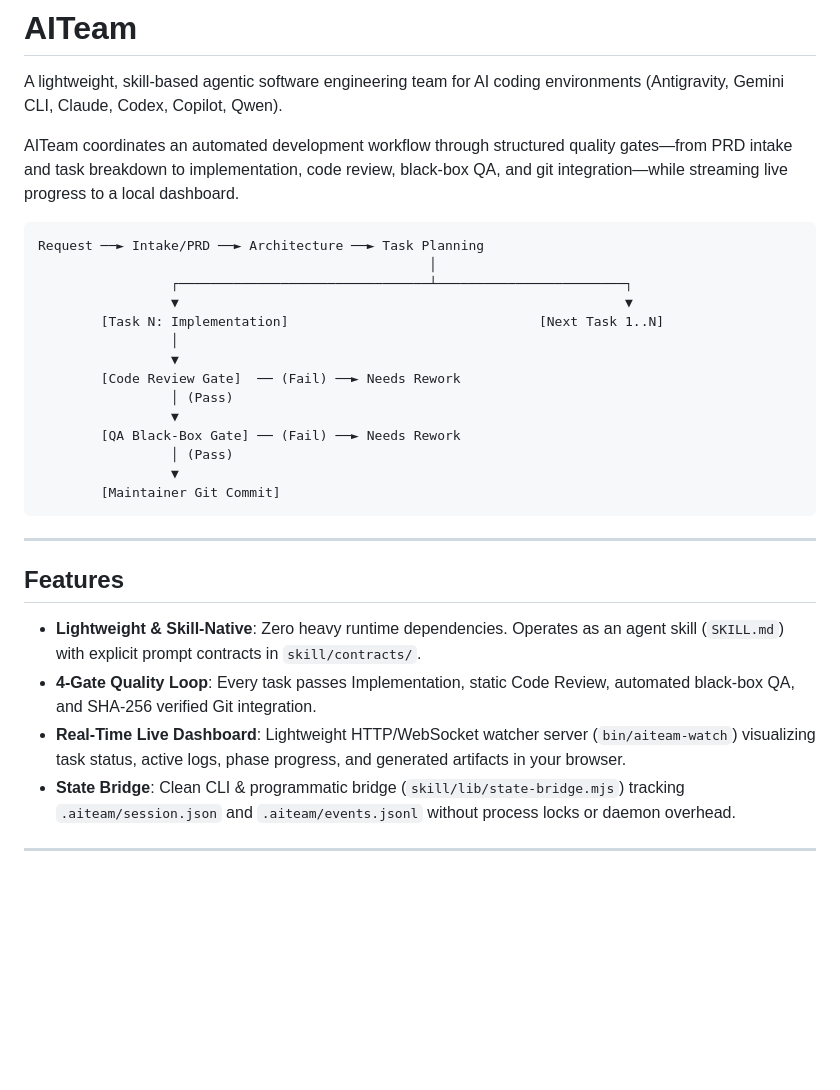
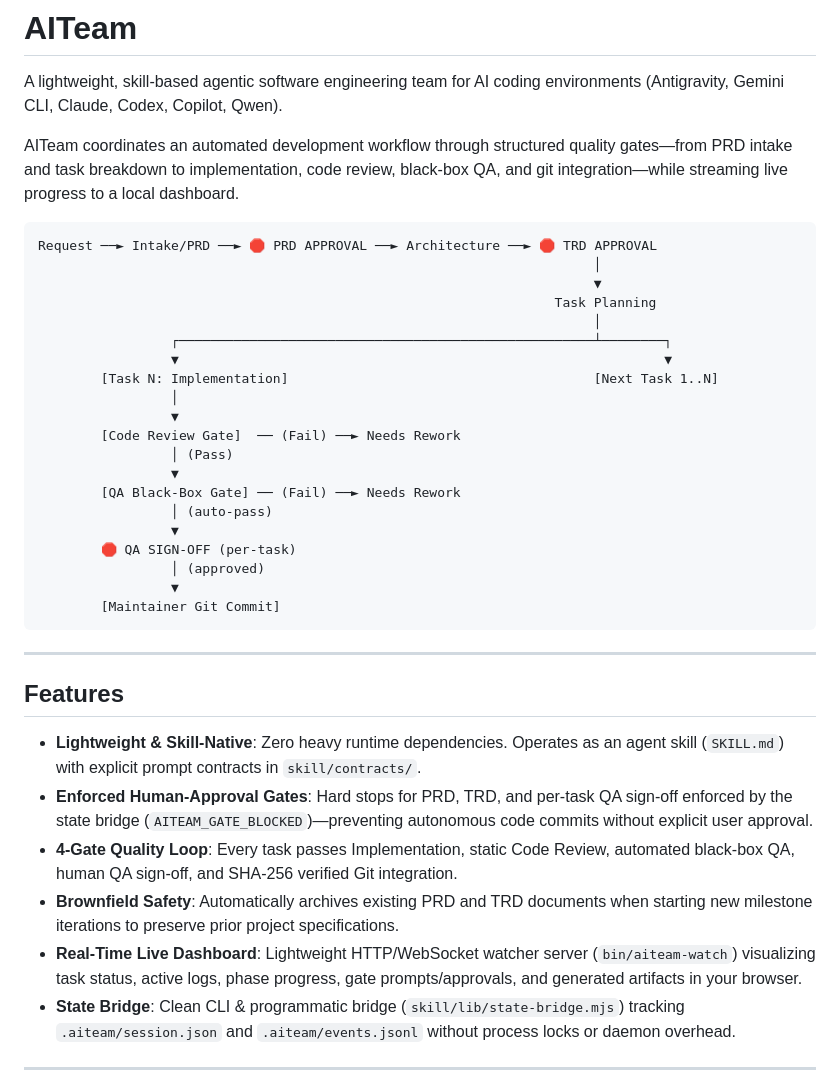
Before and after one commit to bradmalia/aiteam, a Markdown page: README.md, the part around the change. Rendered like a GitHub page; blank space fills up the shorter version.

Commit message:
docs: update README with human-approval gates, brownfield doc preservation, and updated workflow diagram

````diff
--- a/README.md
+++ b/README.md
@@ -5,18 +5,24 @@ A lightweight, skill-based agentic software engineering team for AI coding envir
 AITeam coordinates an automated development workflow through structured quality gates—from PRD intake and task breakdown to implementation, code review, black-box QA, and git integration—while streaming live progress to a local dashboard.
 
 ```
-Request ──► Intake/PRD ──► Architecture ──► Task Planning
-                                                  │
-                 ┌────────────────────────────────┴────────────────────────┐
-                 ▼                                                         ▼
-        [Task N: Implementation]                                [Next Task 1..N]
+Request ──► Intake/PRD ──► 🛑 PRD APPROVAL ──► Architecture ──► 🛑 TRD APPROVAL
+                                                                       │
+                                                                       ▼
+                                                                  Task Planning
+                                                                       │
+                 ┌─────────────────────────────────────────────────────┴────────┐
+                 ▼                                                              ▼
+        [Task N: Implementation]                                       [Next Task 1..N]
                  │
                  ▼
         [Code Review Gate]  ── (Fail) ──► Needs Rework
                  │ (Pass)
                  ▼
         [QA Black-Box Gate] ── (Fail) ──► Needs Rework
-                 │ (Pass)
+                 │ (auto-pass)
+                 ▼
+        🛑 QA SIGN-OFF (per-task)
+                 │ (approved)
                  ▼
         [Maintainer Git Commit]
 ```
@@ -26,8 +32,10 @@ Request ──► Intake/PRD ──► Architecture ──► Task Planning
 ## Features
 
 - **Lightweight & Skill-Native**: Zero heavy runtime dependencies. Operates as an agent skill (`SKILL.md`) with explicit prompt contracts in `skill/contracts/`.
-- **4-Gate Quality Loop**: Every task passes Implementation, static Code Review, automated black-box QA, and SHA-256 verified Git integration.
-- **Real-Time Live Dashboard**: Lightweight HTTP/WebSocket watcher server (`bin/aiteam-watch`) visualizing task status, active logs, phase progress, and generated artifacts in your browser.
+- **Enforced Human-Approval Gates**: Hard stops for PRD, TRD, and per-task QA sign-off enforced by the state bridge (`AITEAM_GATE_BLOCKED`)—preventing autonomous code commits without explicit user approval.
+- **4-Gate Quality Loop**: Every task passes Implementation, static Code Review, automated black-box QA, human QA sign-off, and SHA-256 verified Git integration.
+- **Brownfield Safety**: Automatically archives existing PRD and TRD documents when starting new milestone iterations to preserve prior project specifications.
+- **Real-Time Live Dashboard**: Lightweight HTTP/WebSocket watcher server (`bin/aiteam-watch`) visualizing task status, active logs, phase progress, gate prompts/approvals, and generated artifacts in your browser.
 - **State Bridge**: Clean CLI & programmatic bridge (`skill/lib/state-bridge.mjs`) tracking `.aiteam/session.json` and `.aiteam/events.jsonl` without process locks or daemon overhead.
 
 ---
````
